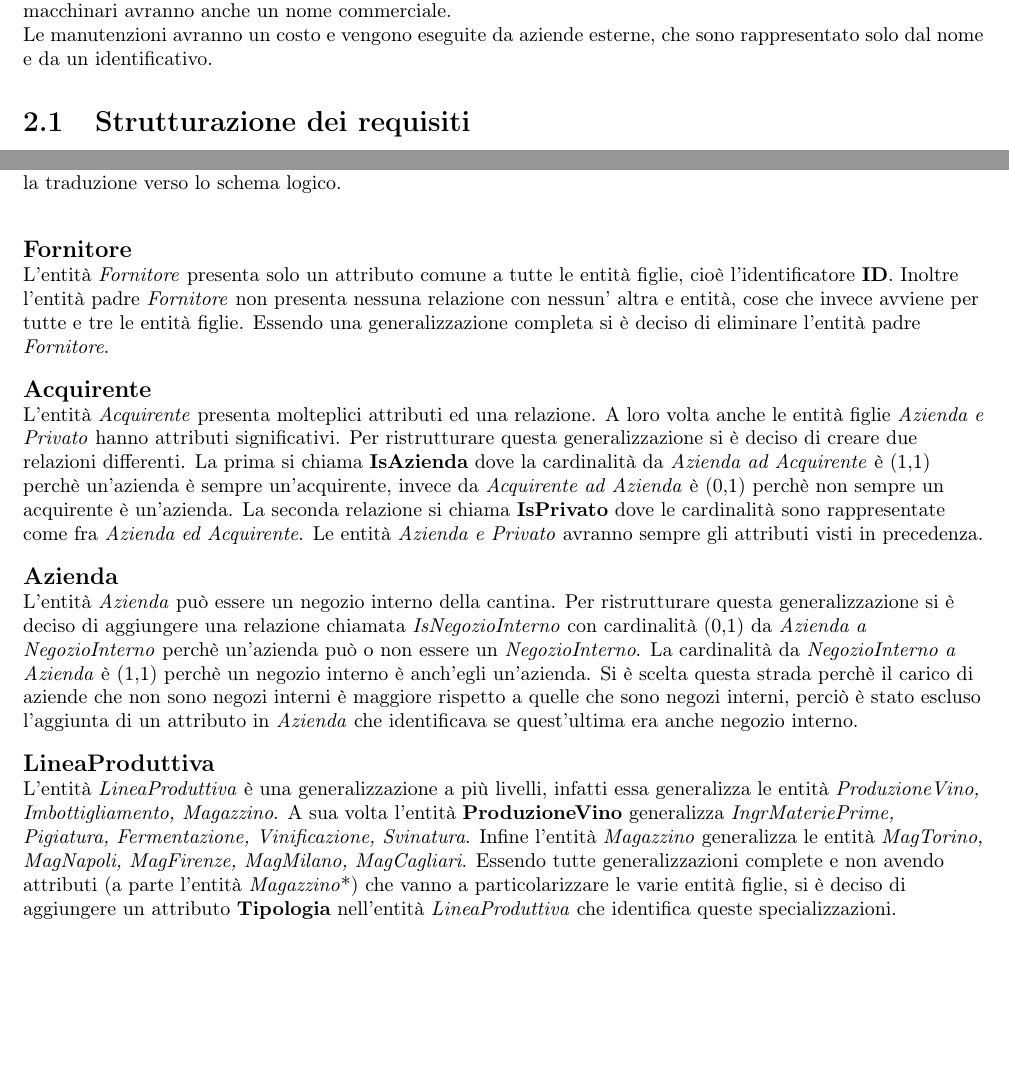
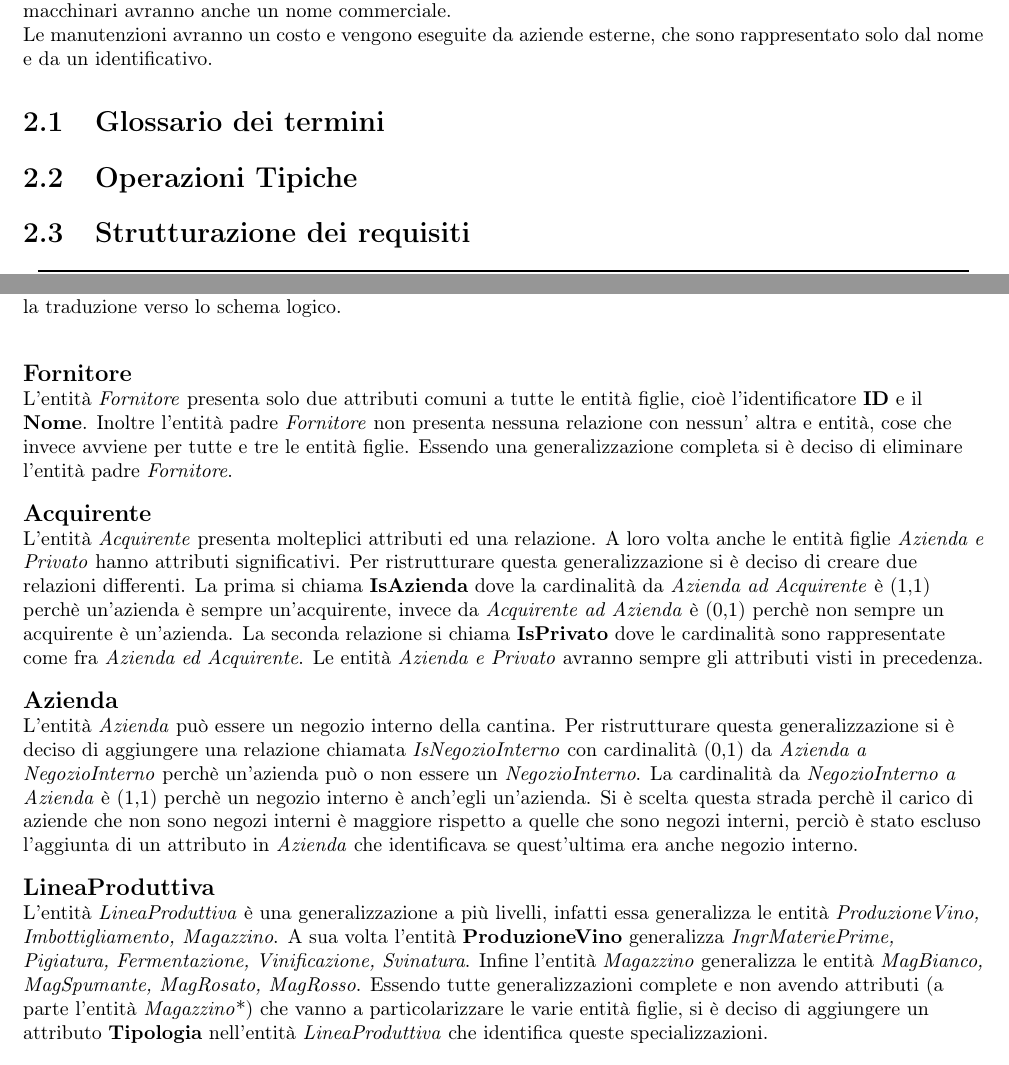
Before and after one commit to nicomanto/Oenology, a LaTeX thesis (main.tex, which reads src/analisiRequisiti/_main.tex, src/progettazioneLogica/eliminazioni_generalizzazioni.tex): two parts of pages 4 and 14 of 19, joined at a grey line, cut so that both start at the same text, the shorter picture padded with empty space. Compiled offline with pdfLaTeX.

Commit message:
Correzioni file dopo l'aggiunta del nome a fornitore

```diff
--- a/src/analisiRequisiti/_main.tex
+++ b/src/analisiRequisiti/_main.tex
@@ -6,5 +6,11 @@
 
  \input{src/analisiRequisiti/analisi_requisiti.tex}
 
+   \section{Glossario dei termini}
+   \input{src/analisiRequisiti/glossario_termini.tex}
+
+   \section{Operazioni Tipiche}
+   \input{src/analisiRequisiti/operazioni_tipiche.tex}
+
   \section{Strutturazione dei requisiti}
    \input{src/analisiRequisiti/strutturazione_requisiti.tex}
--- a/src/progettazioneLogica/eliminazioni_generalizzazioni.tex
+++ b/src/progettazioneLogica/eliminazioni_generalizzazioni.tex
@@ -2,7 +2,7 @@ Lo schema concenttuale presenta molte generalizzazioni. Si procede all'analisi d
 
 \begin{flushleft}
 	\textbf{\large{Fornitore}}\\
-	L'entità \emph{Fornitore} presenta solo un attributo comune a tutte le entità figlie, cioè l'identificatore \textbf{ID}. Inoltre l'entità padre \emph{Fornitore} non presenta nessuna relazione con nessun' altra e entità, cose che invece avviene per tutte e tre le entità figlie. Essendo una generalizzazione completa si è deciso di eliminare l'entità padre \emph{Fornitore}.
+	L'entità \emph{Fornitore} presenta solo due attributi comuni a tutte le entità figlie, cioè l'identificatore \textbf{ID} e il \textbf{Nome}. Inoltre l'entità padre \emph{Fornitore} non presenta nessuna relazione con nessun' altra e entità, cose che invece avviene per tutte e tre le entità figlie. Essendo una generalizzazione completa si è deciso di eliminare l'entità padre \emph{Fornitore}.
 \end{flushleft}
 
 
@@ -19,7 +19,7 @@ Lo schema concenttuale presenta molte generalizzazioni. Si procede all'analisi d
 
 \begin{flushleft}
 	\textbf{\large{LineaProduttiva}}\\
-	L'entità \emph{LineaProduttiva} è una generalizzazione a più livelli, infatti essa generalizza le entità \emph{ProduzioneVino, Imbottigliamento, Magazzino}. A sua volta l'entità \textbf{ProduzioneVino} generalizza \emph{IngrMateriePrime, Pigiatura, Fermentazione, Vinificazione, Svinatura}. Infine l'entità \emph{Magazzino} generalizza le entità \emph{MagTorino, MagNapoli, MagFirenze, MagMilano, MagCagliari}. Essendo tutte generalizzazioni complete e non avendo attributi (a parte l'entità \emph{Magazzino}*) che vanno a particolarizzare le varie entità figlie, si è deciso di aggiungere un attributo \textbf{Tipologia} nell'entità \emph{LineaProduttiva} che identifica queste specializzazioni.
+	L'entità \emph{LineaProduttiva} è una generalizzazione a più livelli, infatti essa generalizza le entità \emph{ProduzioneVino, Imbottigliamento, Magazzino}. A sua volta l'entità \textbf{ProduzioneVino} generalizza \emph{IngrMateriePrime, Pigiatura, Fermentazione, Vinificazione, Svinatura}. Infine l'entità \emph{Magazzino} generalizza le entità \emph{MagBianco, MagSpumante, MagRosato, MagRosso}. Essendo tutte generalizzazioni complete e non avendo attributi (a parte l'entità \emph{Magazzino}*) che vanno a particolarizzare le varie entità figlie, si è deciso di aggiungere un attributo \textbf{Tipologia} nell'entità \emph{LineaProduttiva} che identifica queste specializzazioni.
 \end{flushleft}
 
 \begin{verse}
```
Also changed, not shown: src/progettazioneConcettuale/analisi_entita.tex (+1 -1 lines), src/progettazioneLogica/accorpamento_entita.tex (+1 -1 lines), src/progettazioneLogica/identificatori_principali.tex (+1 -1 lines), 1 other file.
